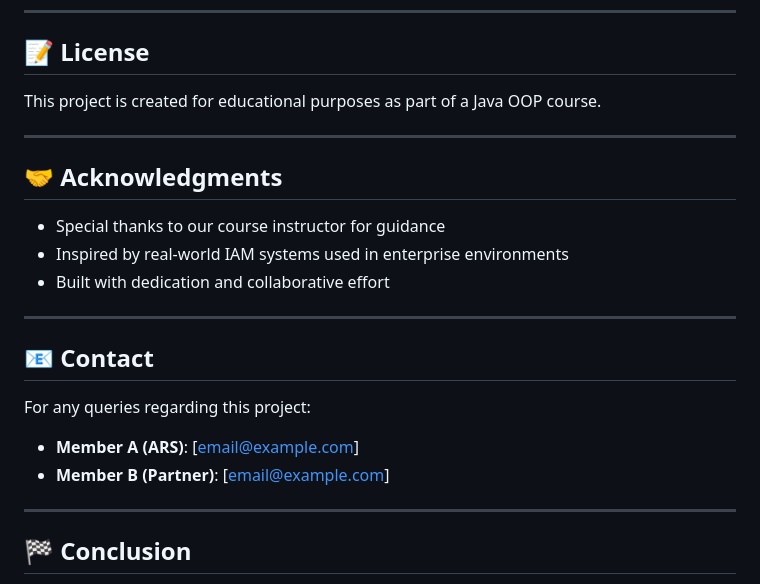
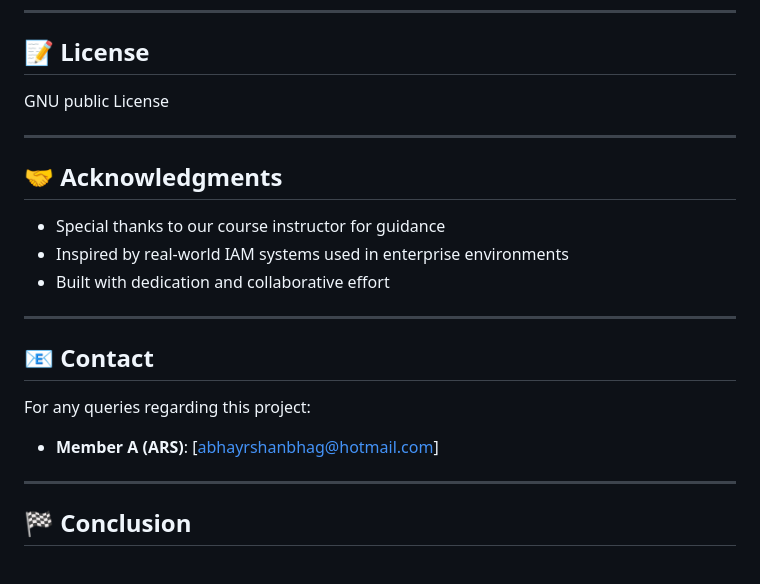
Before and after one commit to leaderofARS/ZEPHYR-ControlVault, a Markdown page: README.md, the part around the change printed below. Rendered like a GitHub page.

```diff
--- a/README.md
+++ b/README.md
@@ -269,7 +269,7 @@ Potential improvements for the system:
 
 ## 📝 License
 
-This project is created for educational purposes as part of a Java OOP course.
+GNU public License
 
 ---
 
@@ -284,9 +284,7 @@ This project is created for educational purposes as part of a Java OOP course.
 ## 📧 Contact
 
 For any queries regarding this project:
-- **Member A (ARS)**: [email@example.com]
-- **Member B (Partner)**: [email@example.com]
-
+- **Member A (ARS)**: [abhayrshanbhag@hotmail.com]
 ---
 
 ## 🏁 Conclusion
```
Also changed, not shown: other parts of README.md (+1 -1 lines).
